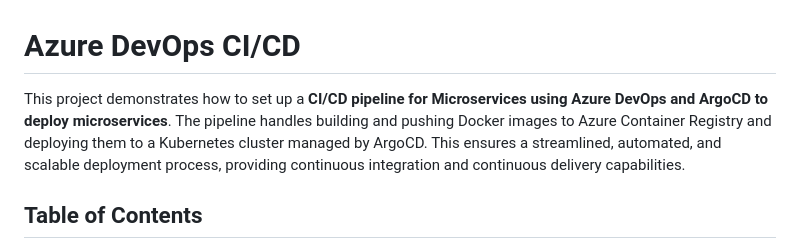
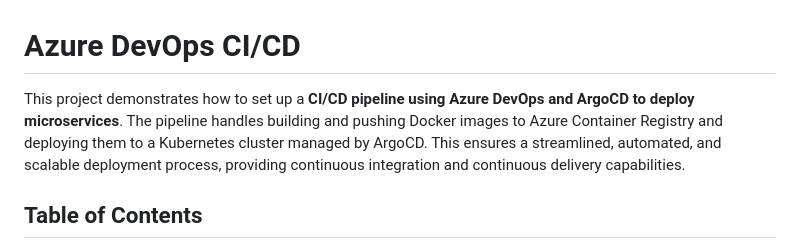
Before and after one commit to vsingh55/AzureDevOps-CI-CD, a Markdown page: README.md, the part around the change. Drawn GitHub-style.

```diff
--- a/README.md
+++ b/README.md
@@ -1,6 +1,6 @@
 # Azure DevOps CI/CD
 
-This project demonstrates how to set up a **CI/CD pipeline for Microservices using Azure DevOps and ArgoCD to deploy microservices**. The pipeline handles building and pushing Docker images to Azure Container Registry and deploying them to a Kubernetes cluster managed by ArgoCD. This ensures a streamlined, automated, and scalable deployment process, providing continuous integration and continuous delivery capabilities.
+This project demonstrates how to set up a **CI/CD pipeline using Azure DevOps and ArgoCD to deploy microservices**. The pipeline handles building and pushing Docker images to Azure Container Registry and deploying them to a Kubernetes cluster managed by ArgoCD. This ensures a streamlined, automated, and scalable deployment process, providing continuous integration and continuous delivery capabilities.
 
 ## Table of Contents
 - [Azure DevOps CI/CD](#azure-devops-cicd)
```
